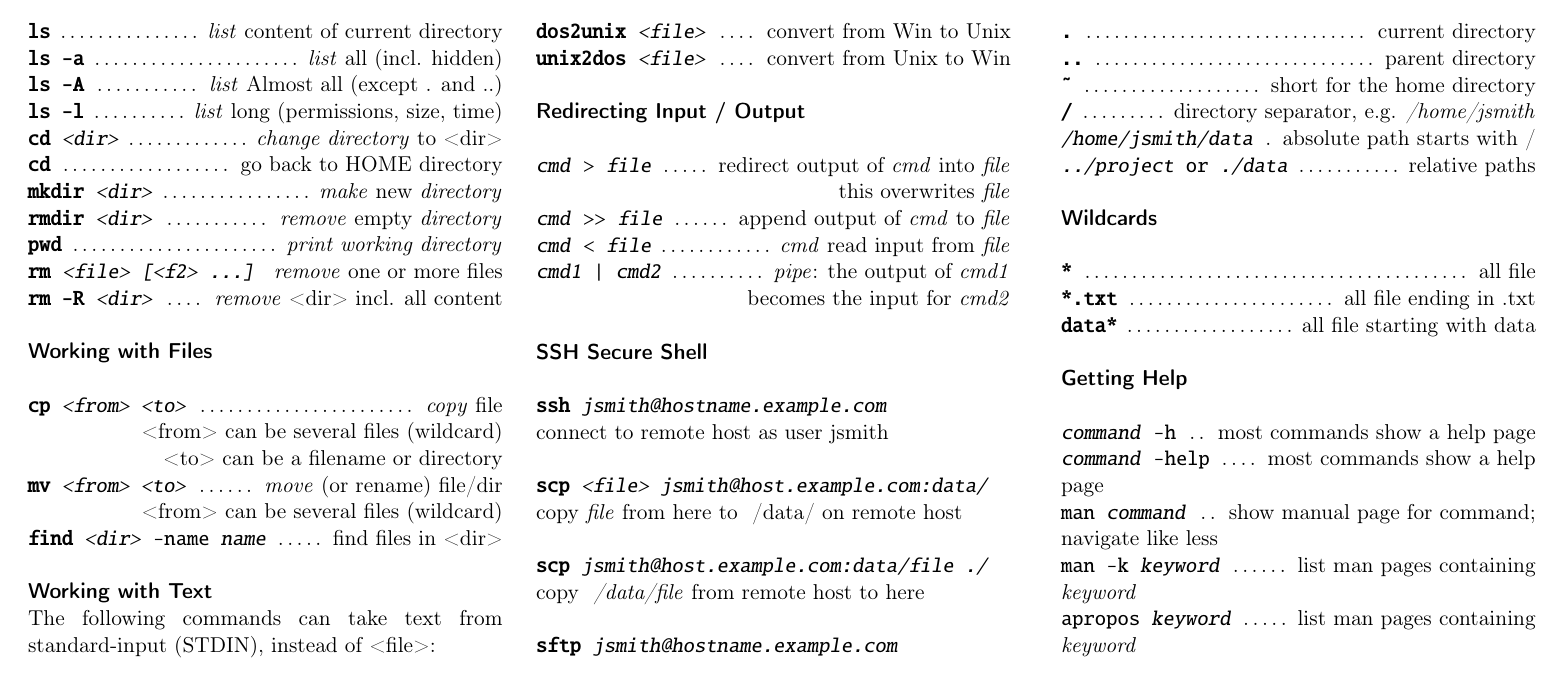
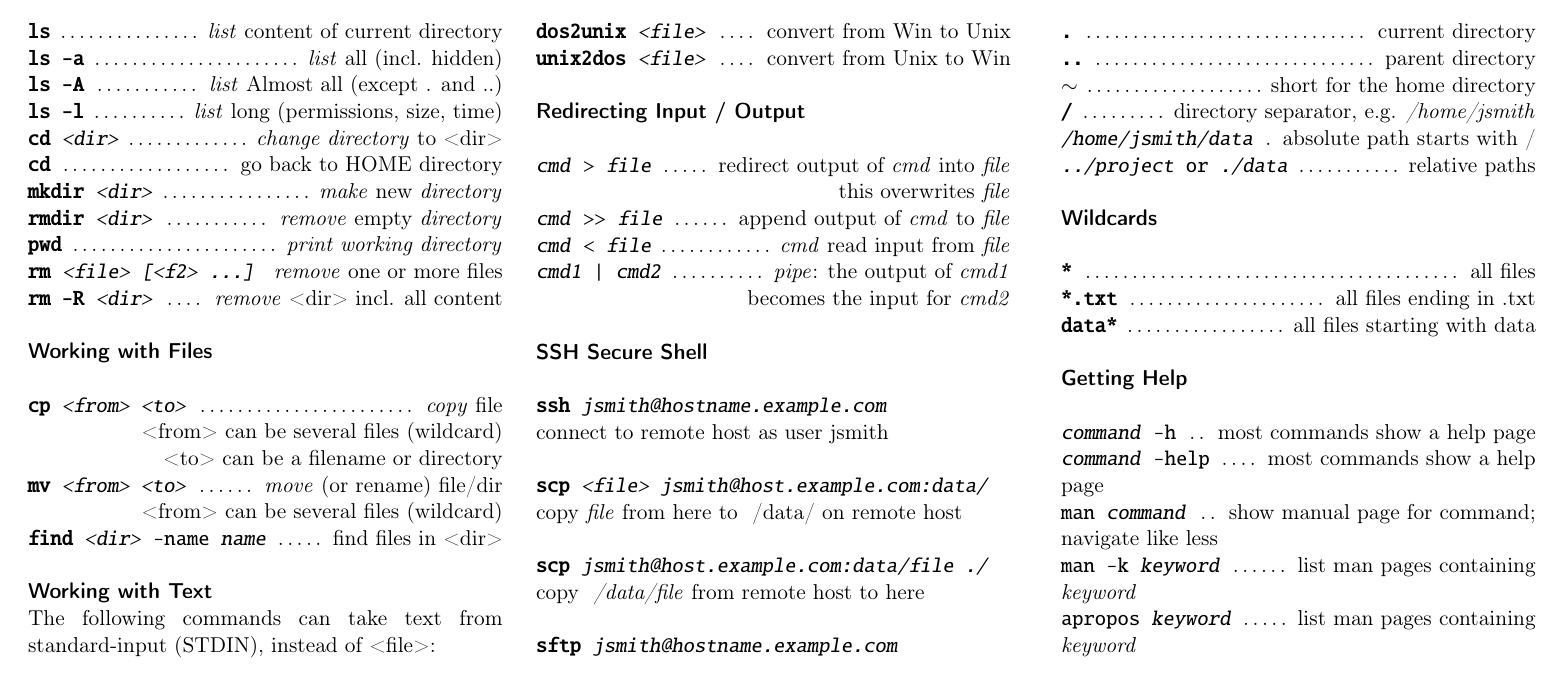
Before and after one commit to ostueker/unix-command-reference, a LaTeX document (unix-shell-cheatsheet.tex): part of the page, cut so that both start at the same text. Compiled offline with pdfLaTeX.

Commit message:
minor tweaks

```diff
--- a/unix-shell-cheatsheet.tex
+++ b/unix-shell-cheatsheet.tex
@@ -182,16 +182,16 @@ The following commands can take text from standard-input (STDIN), instead of <fi
 
 \command{\textbf{.}}						{current directory}
 \command{\textbf{..}}						{parent directory}
-\command{\textbf{\~}}						{short for the home directory}
+\command{\textbf{$\sim$}}					{short for the home directory}
 \command{\textbf{/}}						{directory separator, e.g. \emph{/home/jsmith}}
 \command{\emph{/home/jsmith/data}}			{absolute path starts with /}
 \command{\emph{../project} or \emph{./data}}{relative paths}
 
 \sectiontitle{Wildcards}
 
-\command{\textbf{*}}						{all file}
-\command{\textbf{*.txt}}					{all file ending in .txt}
-\command{\textbf{data*}}					{all file starting with data}
+\command{\textbf{*}}						{all files}
+\command{\textbf{*.txt}}					{all files ending in .txt}
+\command{\textbf{data*}}					{all files starting with data}
 
 %----------------------------------------------------------------------------------------
 %	HEADING: Getting Help
```
